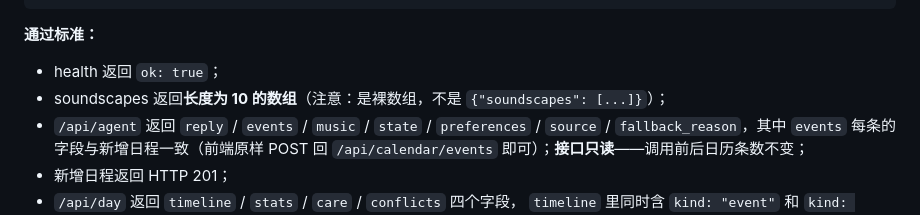
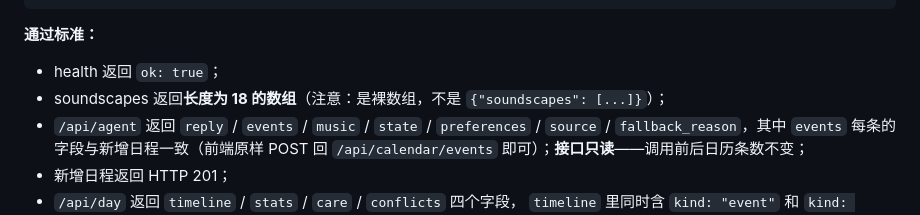
Before and after one commit to lhd23333/daylong, a Markdown page: ACCEPTANCE.md, the part around the change. Rendered like a GitHub page.

Commit message:
docs(验收): ACCEPTANCE 把 /api/soundscapes 的期望长度从 10 改为 18
音景目录已扩充到 18 个（soundscape_catalog() 实测 18），
验收清单还写着 10，验收人照着核对会把正常结果误判为失败。

```diff
--- a/ACCEPTANCE.md
+++ b/ACCEPTANCE.md
@@ -257,7 +257,7 @@ curl.exe -X POST http://127.0.0.1:8000/api/day -H "Content-Type: application/jso
 **通过标准：**
 
 - health 返回 `ok: true`；
-- soundscapes 返回**长度为 10 的数组**（注意：是裸数组，不是 `{"soundscapes": [...]}`）；
+- soundscapes 返回**长度为 18 的数组**（注意：是裸数组，不是 `{"soundscapes": [...]}`）；
 - `/api/agent` 返回 `reply` / `events` / `music` / `state` / `preferences` / `source` /
   `fallback_reason`，其中 `events` 每条的字段与新增日程一致（前端原样 POST 回
   `/api/calendar/events` 即可）；**接口只读**——调用前后日历条数不变；
```
